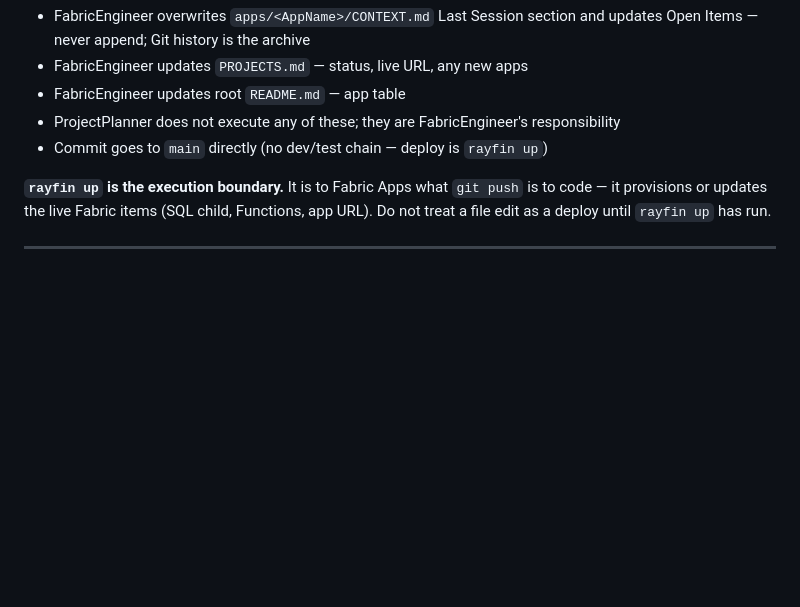
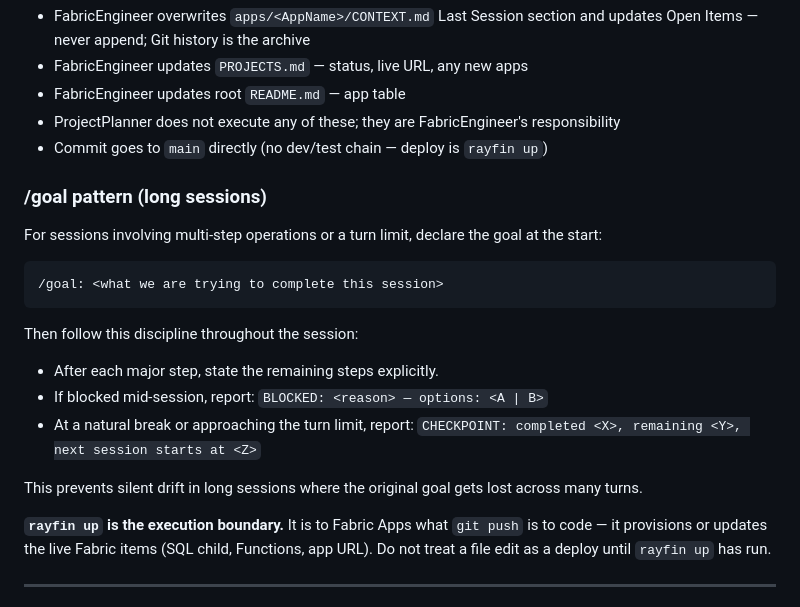
Before and after one commit to alisaghilutfi/Fabric-Apps-Projects, a Markdown page: HARNESS.md, the part around the change. Rendered like a GitHub page; blank space fills up the shorter version.

Commit message:
feat: session-start, end-session commands and /goal pattern (D10, D12, D13)
Co-Authored-By: Claude Sonnet 4.6 <noreply@anthropic.com>

````diff
--- a/HARNESS.md
+++ b/HARNESS.md
@@ -24,6 +24,24 @@ operations. Never makes architectural decisions without ProjectPlanner input.
 - FabricEngineer updates root `README.md` — app table
 - ProjectPlanner does not execute any of these; they are FabricEngineer's responsibility
 - Commit goes to `main` directly (no dev/test chain — deploy is `rayfin up`)
+
+### /goal pattern (long sessions)
+
+For sessions involving multi-step operations or a turn limit, declare the goal at the start:
+
+```
+/goal: <what we are trying to complete this session>
+```
+
+Then follow this discipline throughout the session:
+
+- After each major step, state the remaining steps explicitly.
+- If blocked mid-session, report:
+  `BLOCKED: <reason> — options: <A | B>`
+- At a natural break or approaching the turn limit, report:
+  `CHECKPOINT: completed <X>, remaining <Y>, next session starts at <Z>`
+
+This prevents silent drift in long sessions where the original goal gets lost across many turns.
 
 **`rayfin up` is the execution boundary.** It is to Fabric Apps what
 `git push` is to code — it provisions or updates the live Fabric items
````
Also changed, not shown: .claude/commands/end-session.md (added, +12 -0 lines), .claude/commands/session-start.md (added, +27 -0 lines).
